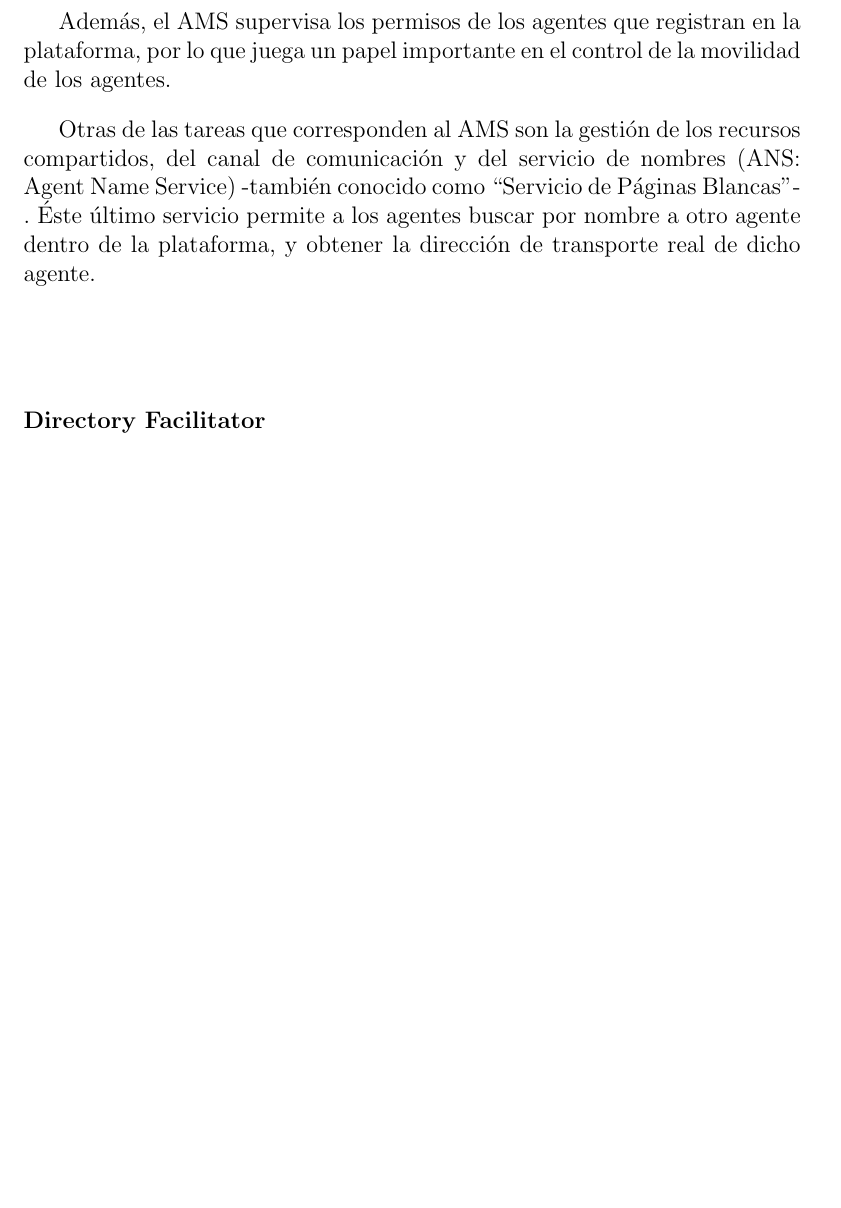
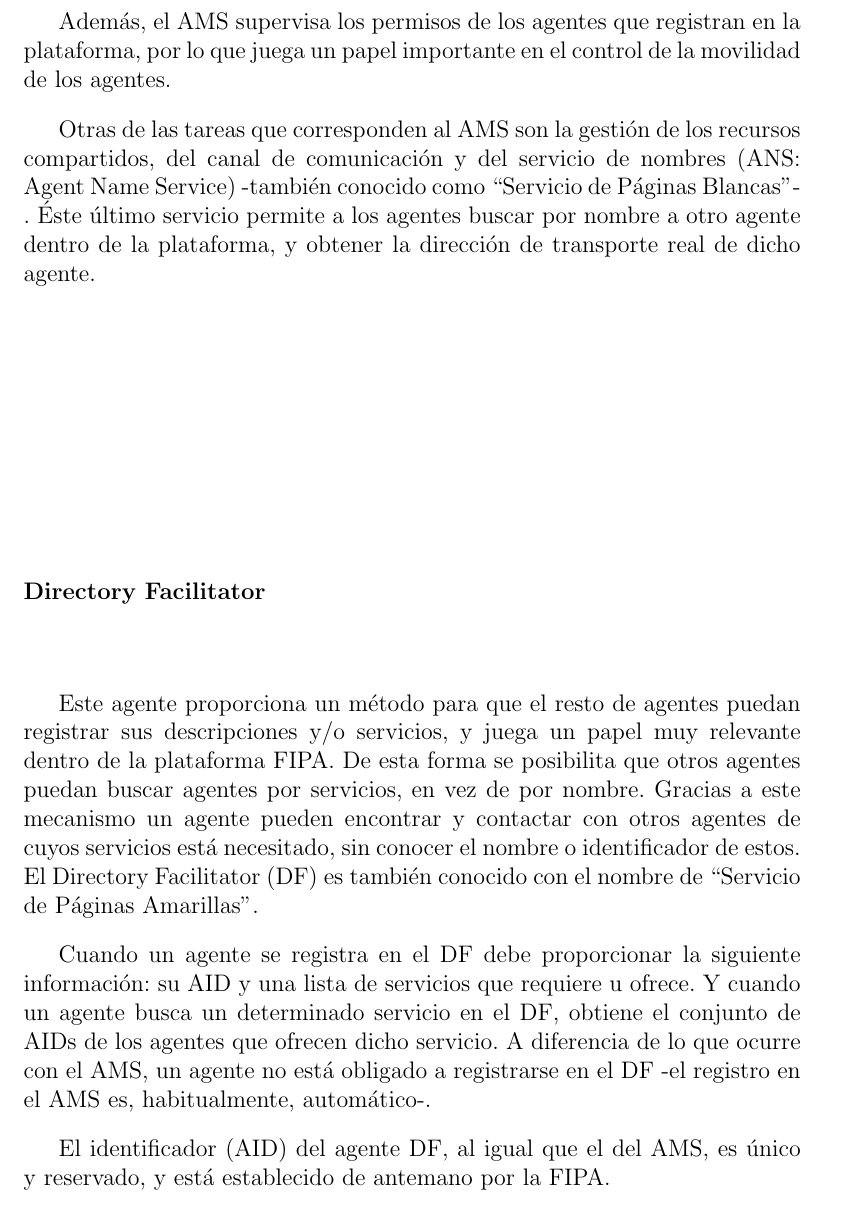
Before and after one commit to ablanco/dissim-memoria, a LaTeX book (dissim.tex, which reads capitulo4/cap4.tex): part of page 46 of 132, cut so that both start at the same text, the shorter picture padded with empty space. Compiled offline with pdfLaTeX.

Commit message:
Directory Facilitator (DF) en el capítulo 4

```diff
--- a/capitulo4/cap4.tex
+++ b/capitulo4/cap4.tex
@@ -144,6 +144,25 @@
 
 \subsubsection*{Directory Facilitator}
 
+Este agente proporciona un método para que el resto de agentes puedan registrar
+sus descripciones y/o servicios, y juega un papel muy relevante dentro de la
+plataforma FIPA. De esta forma se posibilita que otros agentes puedan buscar
+agentes por servicios, en vez de por nombre. Gracias a este mecanismo un agente
+pueden encontrar y contactar con otros agentes de cuyos servicios está
+necesitado, sin conocer el nombre o identificador de estos. El Directory
+Facilitator (DF) es también conocido con el nombre de ``Servicio de Páginas
+Amarillas''.
+
+Cuando un agente se registra en el DF debe proporcionar la siguiente
+información: su AID y una lista de servicios que requiere u ofrece. Y cuando un
+agente busca un determinado servicio en el DF, obtiene el conjunto de AIDs de
+los agentes que ofrecen dicho servicio. A diferencia de lo que ocurre con el
+AMS, un agente no está obligado a registrarse en el DF -el registro en el AMS
+es, habitualmente, automático-.
+
+El identificador (AID) del agente DF, al igual que el del AMS, es único y
+reservado, y está establecido de antemano por la FIPA.
+
 \subsubsection*{Agent Communication Channel}
 
 \subsubsection*{Agent Communication Language}
```
